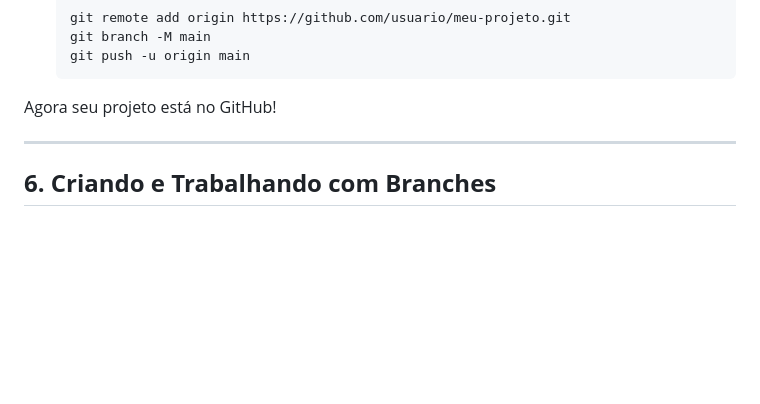
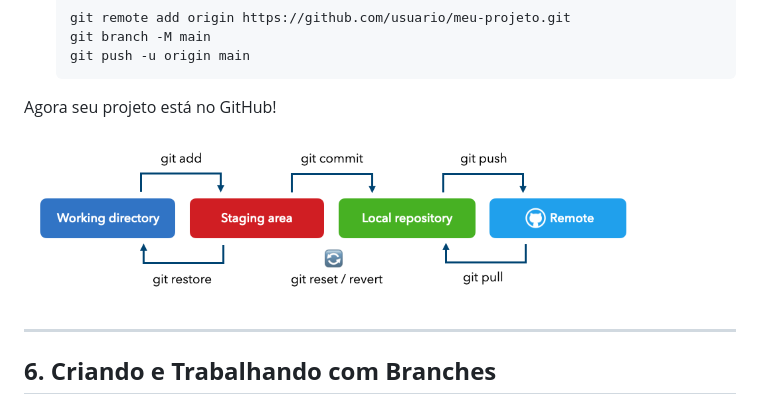
Before and after one commit to v2vbyte/workshops-git-e-github, a Markdown page: README.md, the part around the change. Drawn GitHub-style; blank space fills up the shorter version.

```diff
--- a/README.md
+++ b/README.md
@@ -123,6 +123,8 @@ Você acabou de salvar uma versão do projeto com esse conteúdo.
 
 Agora seu projeto está no GitHub!
 
+![Principais comandos](work2.png)
+
 ---
 
 ## **6. Criando e Trabalhando com Branches**
```
